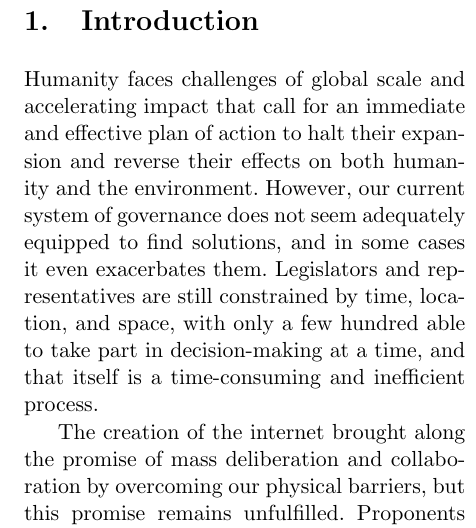
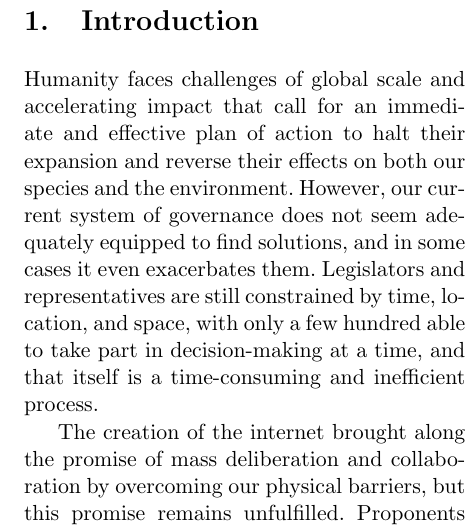
Before and after one commit to TheDemocracyFoundation/whitepaper, a LaTeX document (whitepaper.tex): part of one column of page 1 of 12, cut so that both start at the same text. Compiled offline with pdfLaTeX.

Commit message:
changed introduction

```diff
--- a/whitepaper.tex
+++ b/whitepaper.tex
@@ -58,7 +58,7 @@
 
 \section{Introduction} \label{introduction}
 
-Humanity faces challenges of global scale and accelerating impact that call for an immediate and effective plan of action to halt their expansion and reverse their effects on both humanity and the environment. However, our current system of governance does not seem adequately equipped to find solutions, and in some cases it even exacerbates them. Legislators and representatives are still constrained by time, location, and space, with only a few hundred able to take part in decision-making at a time, and that itself is a time-consuming and inefficient process.
+Humanity faces challenges of global scale and accelerating impact that call for an immediate and effective plan of action to halt their expansion and reverse their effects on both our species and the environment. However, our current system of governance does not seem adequately equipped to find solutions, and in some cases it even exacerbates them. Legislators and representatives are still constrained by time, location, and space, with only a few hundred able to take part in decision-making at a time, and that itself is a time-consuming and inefficient process.
 
 The creation of the internet brought along the promise of mass deliberation and collaboration by overcoming our physical barriers, but this promise remains unfulfilled. Proponents of the idea have envisioned that the internet would one day transform local, national, and even global governance and connect millions that would crowdsource solutions to humanity's problems. However, having conversations among thousands of users online and trying to reach consensus is impossible, despite the technological leaps in progress. The need still exists for a system of governance that will be able to seamlessly detect issues and create solutions, while not being affected by restraints of location, time, and space. Moreover, large participation should not impair the process, but improve the outcome.
 
```
Also changed, not shown: whitepaper.pdf, whitepaper.tex (2 more changed lines).
